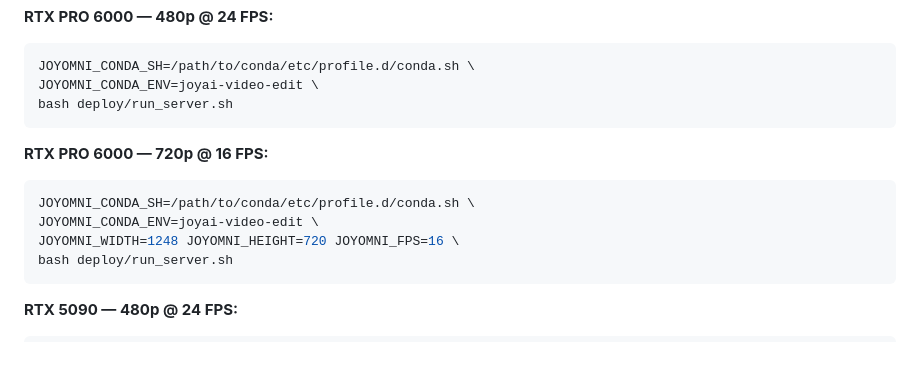
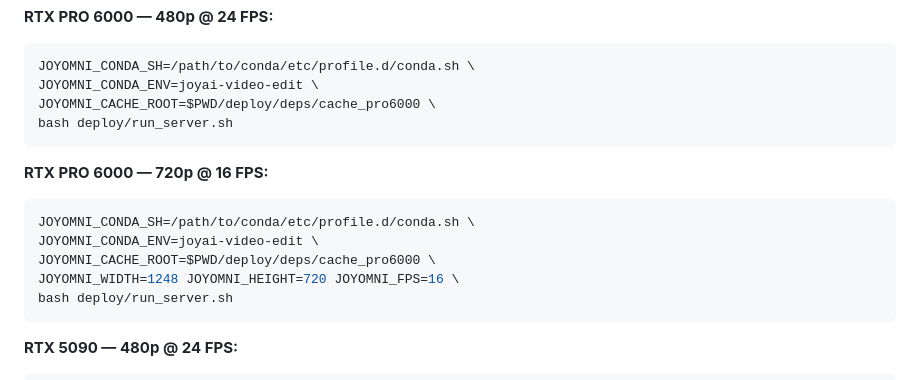
Before and after one commit to 3a1b2c3/JoyAI-Video-Edit, a Markdown page: DEPLOYMENT.md, the part around the change. Rendered like a GitHub page; blank space fills up the shorter version.

Commit message:
docs: every per-card launch command sets its own JOYOMNI_CACHE_ROOT
Co-Authored-By: Claude Fable 5 <noreply@anthropic.com>

````diff
--- a/DEPLOYMENT.md
+++ b/DEPLOYMENT.md
@@ -287,6 +287,7 @@ bash deploy/run_server.sh
 ```bash
 JOYOMNI_CONDA_SH=/path/to/conda/etc/profile.d/conda.sh \
 JOYOMNI_CONDA_ENV=joyai-video-edit \
+JOYOMNI_CACHE_ROOT=$PWD/deploy/deps/cache_pro6000 \
 bash deploy/run_server.sh
 ```
 
@@ -295,6 +296,7 @@ bash deploy/run_server.sh
 ```bash
 JOYOMNI_CONDA_SH=/path/to/conda/etc/profile.d/conda.sh \
 JOYOMNI_CONDA_ENV=joyai-video-edit \
+JOYOMNI_CACHE_ROOT=$PWD/deploy/deps/cache_pro6000 \
 JOYOMNI_WIDTH=1248 JOYOMNI_HEIGHT=720 JOYOMNI_FPS=16 \
 bash deploy/run_server.sh
 ```
````
